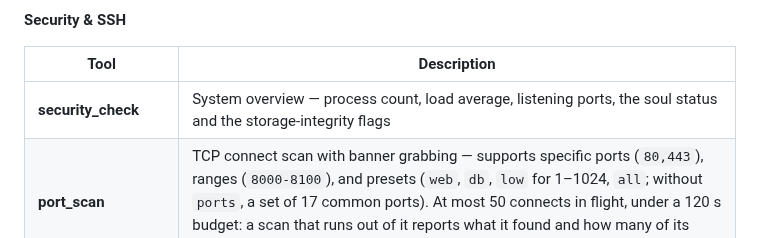
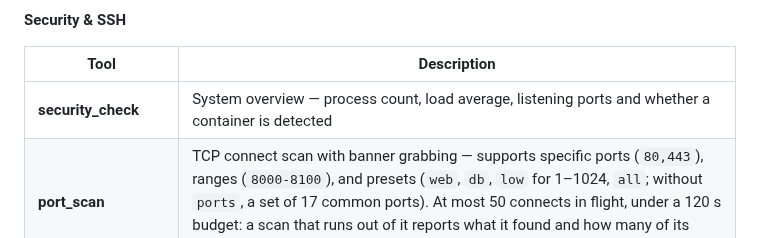
Before and after one commit to Ward-Software-Defined-Systems/embraOS, a Markdown page: docs/OPERATIONS/TOOL-REFERENCE.md, the part around the change. Rendered like a GitHub page.

Commit message:
docs(operations): the security_check row says what the tool prints
The row of 27c0758 repeated the tool's description, which promises the
soul status and the storage-integrity flags. The function prints the
process count, the load average, the listening ports and whether a
container is detected, and nothing else. The row follows the code; the
description is pinned in the tool manifest and stays as it is until the
mismatch is decided.

Co-Authored-By: Claude Fable 5.1 <noreply@anthropic.com>
Claude-Session: https://claude.ai/code/session_01T23JEy1DtvMkjLJvetVcao

```diff
--- a/docs/OPERATIONS/TOOL-REFERENCE.md
+++ b/docs/OPERATIONS/TOOL-REFERENCE.md
@@ -158,7 +158,7 @@ For the data model, edge taxonomy, density rationale, promotion path, auto-enric
 
 | Tool | Description |
 |---|---|
-| **security_check** | System overview — process count, load average, listening ports, the soul status and the storage-integrity flags |
+| **security_check** | System overview — process count, load average, listening ports and whether a container is detected |
 | **port_scan** | TCP connect scan with banner grabbing — supports specific ports (`80,443`), ranges (`8000-8100`), and presets (`web`, `db`, `low` for 1–1024, `all`; without `ports`, a set of 17 common ports). At most 50 connects in flight, under a 120 s budget: a scan that runs out of it reports what it found and how many of its ports it checked. Restricted to RFC 1918 private and loopback addresses only |
 | **ssh_remote_admin** | Execute a single command on a remote host via SSH — host forms: `host`, `user@host`, `host:port`, `user@host:port` (EXPERIMENTAL) |
 | **ssh_session_start** | Open a persistent SSH session via ControlMaster — connection validated with probe command. Same host forms as `ssh_remote_admin` (`host:port` / `user@host:port` supported). One session at a time (EXPERIMENTAL) |
```
